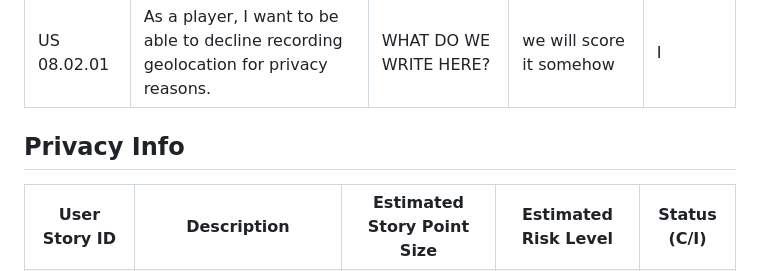
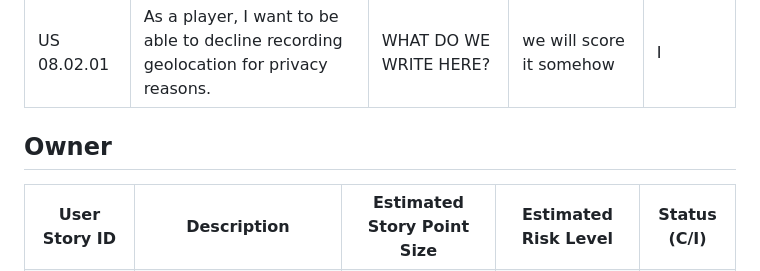
Before and after one commit to CMPUT301W23T15/QRHunter, a Markdown page: doc/product_backlog.md, the part around the change. Rendered like a GitHub page.

```diff
--- a/doc/product_backlog.md
+++ b/doc/product_backlog.md
@@ -379,7 +379,7 @@
 </table>
 
 
-<h2>Privacy Info</h2>
+<h2>Owner</h2>
 <table>
   <tr>
     <th>User Story ID</th>
```
